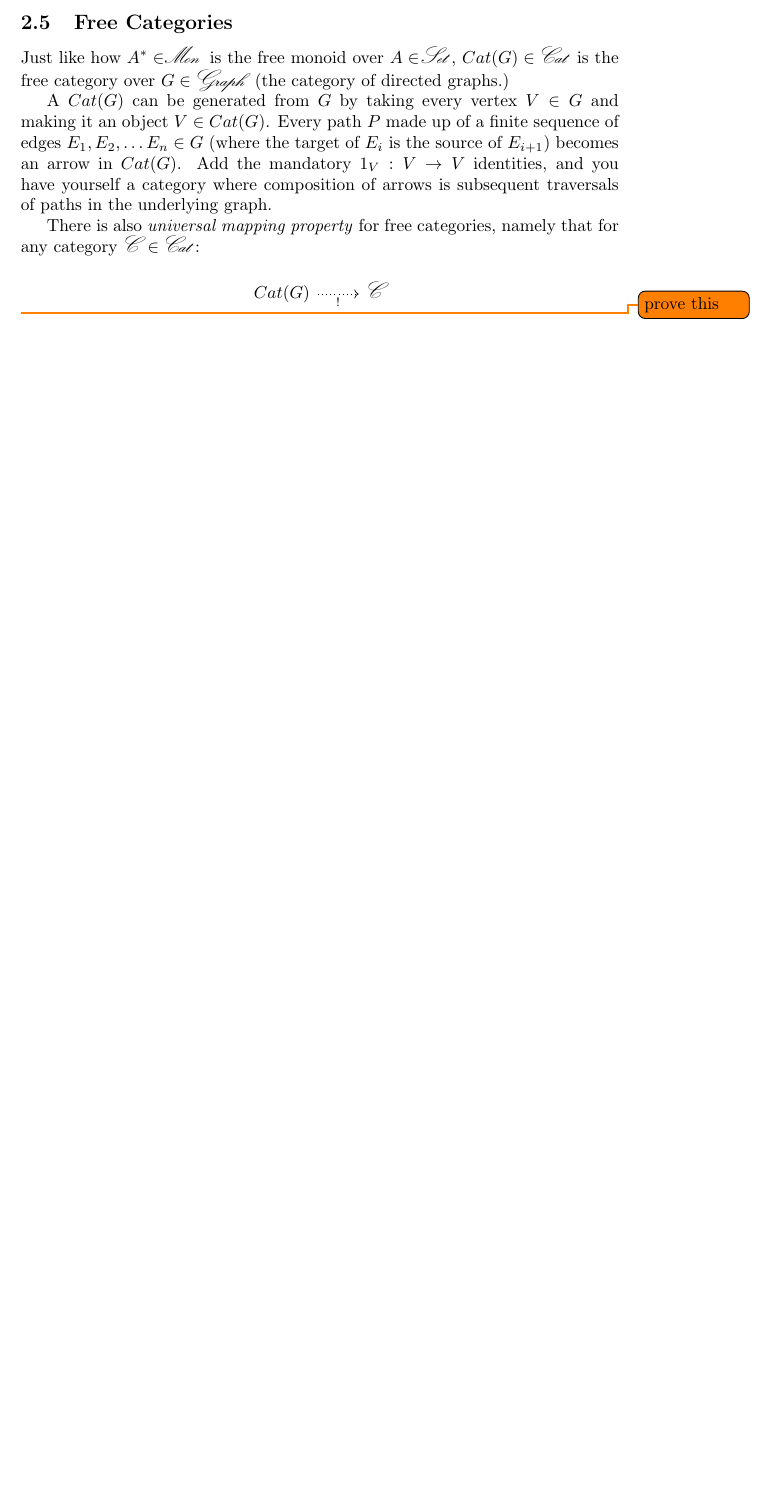
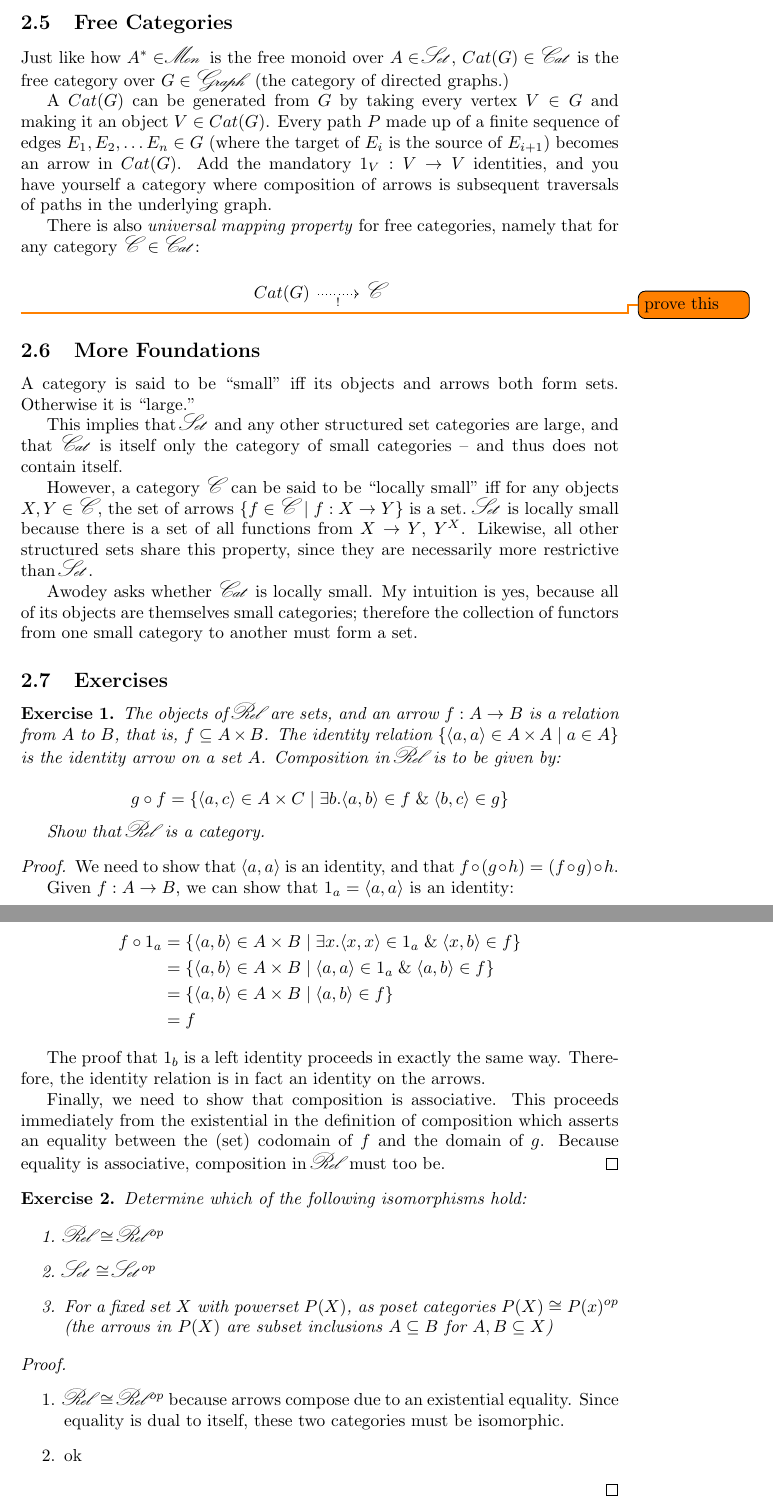
Before and after one commit to isovector/textbooks, a LaTeX paper (category-theory.tex): part of page 6 of 6 before the commit and two parts of pages 6 and 7 of 7 after it, the two joined at a grey line, cut so that both start at the same text, the shorter picture padded with empty space. Compiled offline with pdfLaTeX.

Commit message:
do a few exercises

```diff
--- a/category-theory.tex
+++ b/category-theory.tex
@@ -15,6 +15,7 @@
 
 \newtheorem{theorem}{Theorem}
 \newtheorem{definition}{Definition}
+\newtheorem{exercise}{Exercise}
 
 \newcommand{\what}{}
 % \newcommand{\cat}[1]{\mathbf{#1}}
@@ -309,4 +310,88 @@ $$\begin{tikzcd}
 
 \todo{prove this}
 
+\subsection{More Foundations}
+
+A category is said to be "small" iff its objects and arrows both form sets.
+Otherwise it is "large."
+
+This implies that \cat{Set} and any other structured set categories are large,
+and that \cat{Cat} is itself only the category of small categories -- and thus
+does not contain itself.
+
+However, a category \cat{C} can be said to be "locally small" iff for any
+objects $X, Y \in \cat{C}$, the set of arrows $\{f \in \cat{C}\;|\;f : X \to Y
+\}$ is a set. \cat{Set} is locally small because there is a set of all functions
+from $X \to Y$, $Y^X$. Likewise, all other structured sets share this property,
+since they are necessarily more restrictive than \cat{Set}.
+
+Awodey asks whether \cat{Cat} is locally small. My intuition is yes, because all
+of its objects are themselves small categories; therefore the collection of
+functors from one small category to another must form a set.
+
+\subsection{Exercises}
+
+\begin{exercise}
+  The objects of \cat{Rel} are sets, and an arrow \tfarr{f}{A}{B} is a relation
+  from $A$ to $B$, that is, $f \subseteq A \times B$. The identity relation
+  $\{\langle a, a\rangle \in A \times A \;|\; a \in A\}$ is the identity arrow
+  on a set $A$.  Composition in \cat{Rel} is to be given by:
+
+  $$
+  g \circ f = \{\langle a, c\rangle \in A \times C \;|\; \exists b. \langle a,b
+  \rangle \in f \;\&\; \langle b, c \rangle \in g\}
+  $$
+
+  Show that \cat{Rel} is a category.
+
+  \begin{proof}
+    We need to show that $\langle a, a\rangle$ is an identity, and that $f \circ
+    (g \circ h) = (f \circ g) \circ h$.
+
+    Given \tfarr{f}{A}{B}, we can show that $1_a = \langle a, a \rangle$ is an
+    identity:
+
+    \begin{align*}
+      f \circ 1_a &=
+  \{\langle a, b\rangle \in A \times B \;|\; \exists x. \langle x,x
+  \rangle \in 1_a \;\&\; \langle x, b \rangle \in f\} \\
+      &= \{\langle a, b\rangle \in A \times B \;|\; \langle a,a
+  \rangle \in 1_a \;\&\; \langle a, b \rangle \in f\} \\
+      &= \{\langle a, b\rangle \in A \times B \;|\;
+  \langle a, b \rangle \in f\} \\
+      &= f
+    \end{align*}
+
+    The proof that $1_b$ is a left identity proceeds in exactly the same way.
+    Therefore, the identity relation is in fact an identity on the arrows.
+
+    Finally, we need to show that composition is associative. This proceeds
+    immediately from the existential in the definition of composition which
+    asserts an equality between the (set) codomain of $f$ and the domain of $g$.
+    Because equality is associative, composition in \cat{Rel} must too be.
+  \end{proof}
+\end{exercise}
+
+\begin{exercise}
+  Determine which of the following isomorphisms hold:
+
+  \begin{enumerate}
+    \item{$\cat{Rel} \cong \cat{Rel}^{op}$}
+    \item{$\cat{Set} \cong \cat{Set}^{op}$}
+    \item{For a fixed set $X$ with powerset $P(X)$, as poset categories $P(X)
+      \cong P(x)^{op}$ (the arrows in $P(X)$ are subset inclusions $A \subseteq
+      B$ for $A, B \subseteq X$)}
+  \end{enumerate}
+
+  \begin{proof}
+    \quad
+    \begin{enumerate}
+    \item{$\cat{Rel} \cong \cat{Rel}^{op}$ because arrows compose due to an
+      existential equality. Since equality is dual to itself, these two
+      categories must be isomorphic.}
+    \item{ok}
+    \end{enumerate}
+  \end{proof}
+\end{exercise}
+
 \end{document}
```
Also changed, not shown: category-theory.tex (4 more changed lines).
